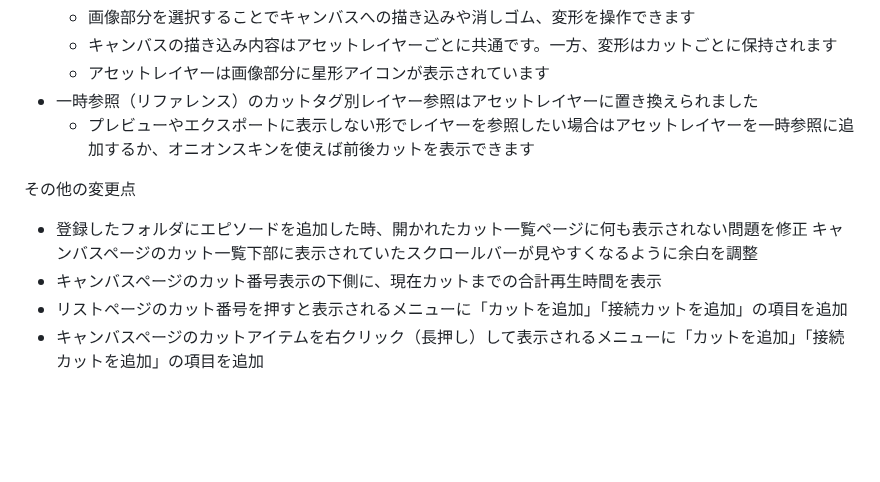
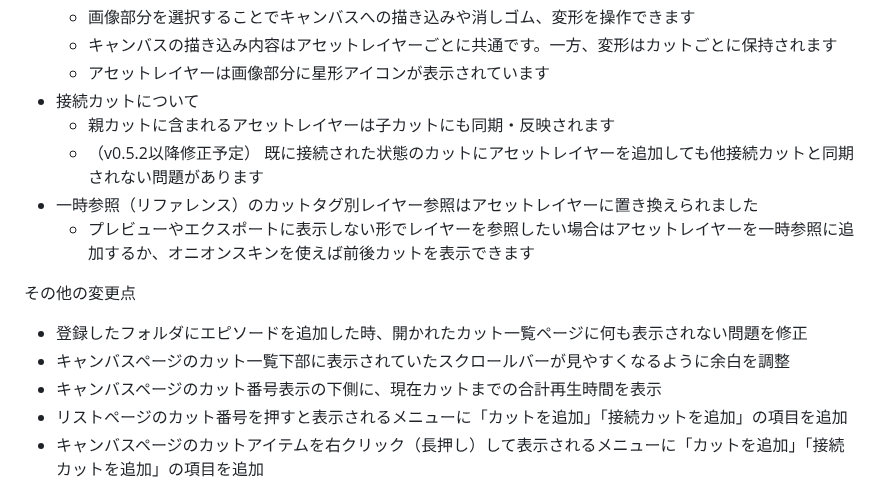
Before and after one commit to tor4kichi/tor4kichi.github.io, a Markdown page: starryboard/updates.md, the part around the change. Rendered like a GitHub page; blank space fills up the shorter version.

Commit message:
v0.5.1 アセットレイヤーと接続カットの関係を追加

```diff
--- a/starryboard/updates.md
+++ b/starryboard/updates.md
@@ -30,12 +30,15 @@
   * 画像部分を選択することでキャンバスへの描き込みや消しゴム、変形を操作できます
   * キャンバスの描き込み内容はアセットレイヤーごとに共通です。一方、変形はカットごとに保持されます
   * アセットレイヤーは画像部分に星形アイコンが表示されています
+* 接続カットについて
+  * 親カットに含まれるアセットレイヤーは子カットにも同期・反映されます
+  * （v0.5.2以降修正予定） 既に接続された状態のカットにアセットレイヤーを追加しても他接続カットと同期されない問題があります
 * 一時参照（リファレンス）のカットタグ別レイヤー参照はアセットレイヤーに置き換えられました
   * プレビューやエクスポートに表示しない形でレイヤーを参照したい場合はアセットレイヤーを一時参照に追加するか、オニオンスキンを使えば前後カットを表示できます
 
 その他の変更点
 * 登録したフォルダにエピソードを追加した時、開かれたカット一覧ページに何も表示されない問題を修正
-キャンバスページのカット一覧下部に表示されていたスクロールバーが見やすくなるように余白を調整
+* キャンバスページのカット一覧下部に表示されていたスクロールバーが見やすくなるように余白を調整
 * キャンバスページのカット番号表示の下側に、現在カットまでの合計再生時間を表示
 * リストページのカット番号を押すと表示されるメニューに「カットを追加」「接続カットを追加」の項目を追加
 * キャンバスページのカットアイテムを右クリック（長押し）して表示されるメニューに「カットを追加」「接続カットを追加」の項目を追加
```
